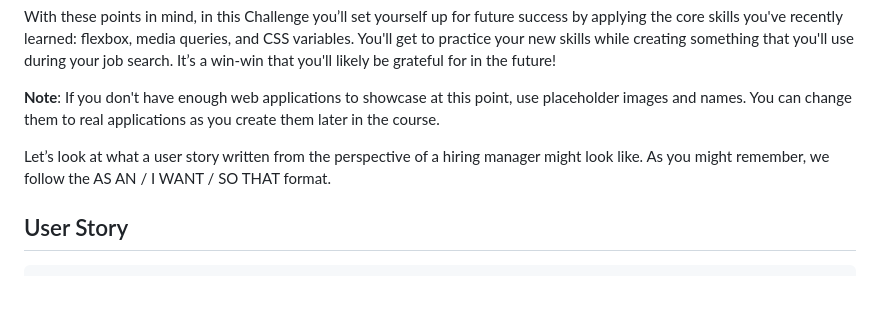
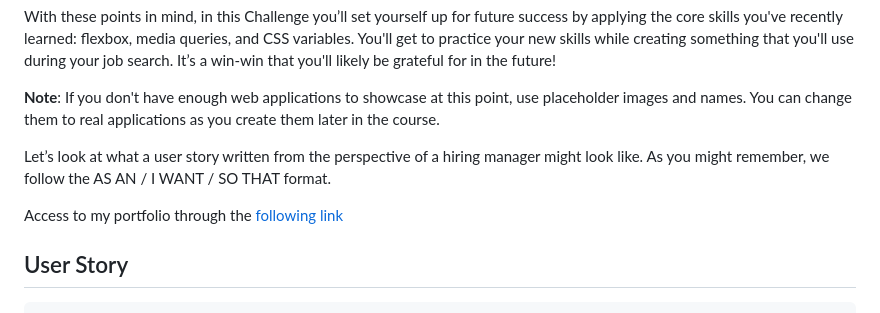
Before and after one commit to Ggariv/My-Portfolio, a Markdown page: README.md, the part around the change. Rendered like a GitHub page; blank space fills up the shorter version.

```diff
--- a/README.md
+++ b/README.md
@@ -9,6 +9,8 @@ With these points in mind, in this Challenge you’ll set yourself up for future
 **Note**: If you don't have enough web applications to showcase at this point, use placeholder images and names. You can change them to real applications as you create them later in the course.
 
 Let’s look at what a user story written from the perspective of a hiring manager might look like. As you might remember, we follow the AS AN / I WANT / SO THAT format.
+
+Access to my portfolio through the [following link](https://ggariv.github.io/My-Portfolio/)
 
 ## User Story
 
```
